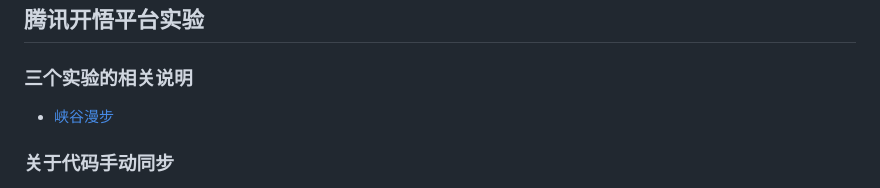
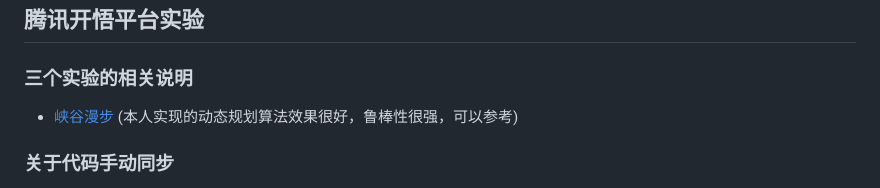
Before and after one commit to laonuo2004/RL-Reinforcement-Learning-HW, a Markdown page: README.md, the part around the change. Drawn GitHub-style.

```diff
--- a/README.md
+++ b/README.md
@@ -6,7 +6,7 @@
 
 ### 三个实验的相关说明
 
-- [峡谷漫步](https://github.com/laonuo2004/RL-Reinforcement-Learning-HW/tree/main/%E8%85%BE%E8%AE%AF%E5%BC%80%E6%82%9F%E5%B9%B3%E5%8F%B0%E5%AE%9E%E9%AA%8C/gorge_walk)
+- [峡谷漫步](https://github.com/laonuo2004/RL-Reinforcement-Learning-HW/tree/main/%E8%85%BE%E8%AE%AF%E5%BC%80%E6%82%9F%E5%B9%B3%E5%8F%B0%E5%AE%9E%E9%AA%8C/gorge_walk) (本人实现的动态规划算法效果很好，鲁棒性很强，可以参考)
 
 ### 关于代码手动同步
 
```
